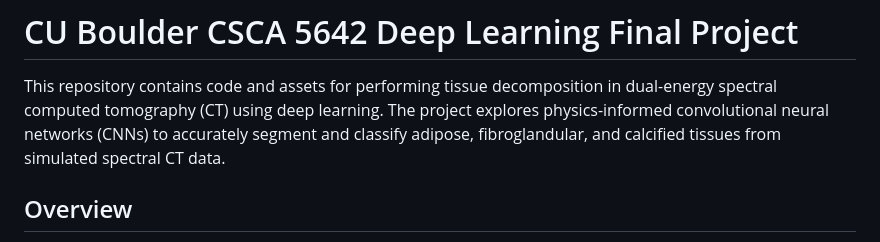
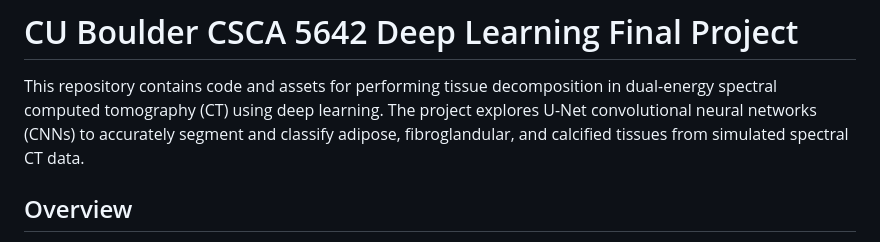
Before and after one commit to karthedew/Spectral-CT-Decomposition, a Markdown page: README.md, the part around the change. Rendered like a GitHub page.

Commit message:
finalized the repository

```diff
--- a/README.md
+++ b/README.md
@@ -1,7 +1,7 @@
 # CU Boulder CSCA 5642 Deep Learning Final Project
 
 This repository contains code and assets for performing tissue decomposition in dual-energy spectral computed tomography (CT)
-using deep learning. The project explores physics-informed convolutional neural networks (CNNs) to accurately segment and classify
+using deep learning. The project explores U-Net convolutional neural networks (CNNs) to accurately segment and classify
 adipose, fibroglandular, and calcified tissues from simulated spectral CT data.
 
 ## Overview
```
